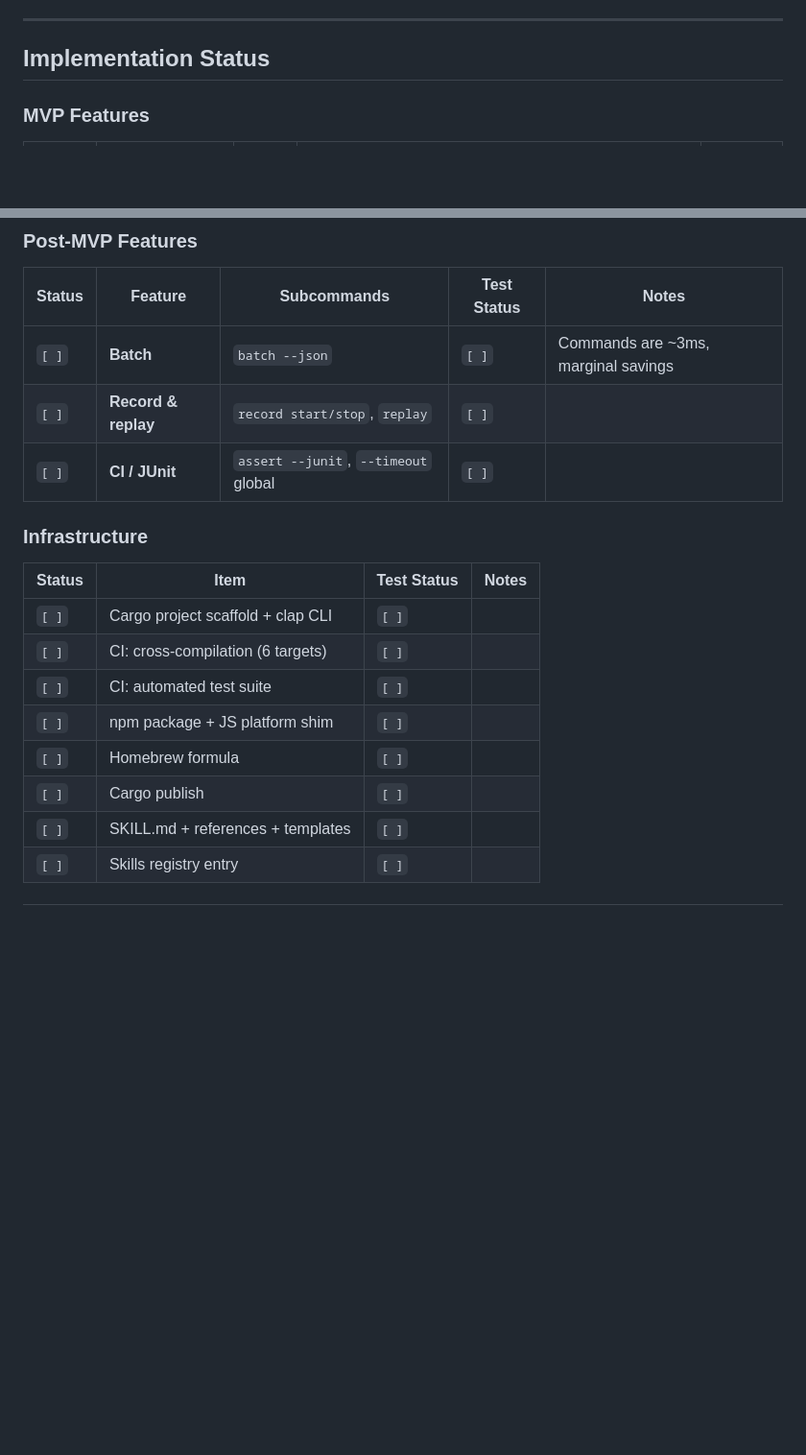
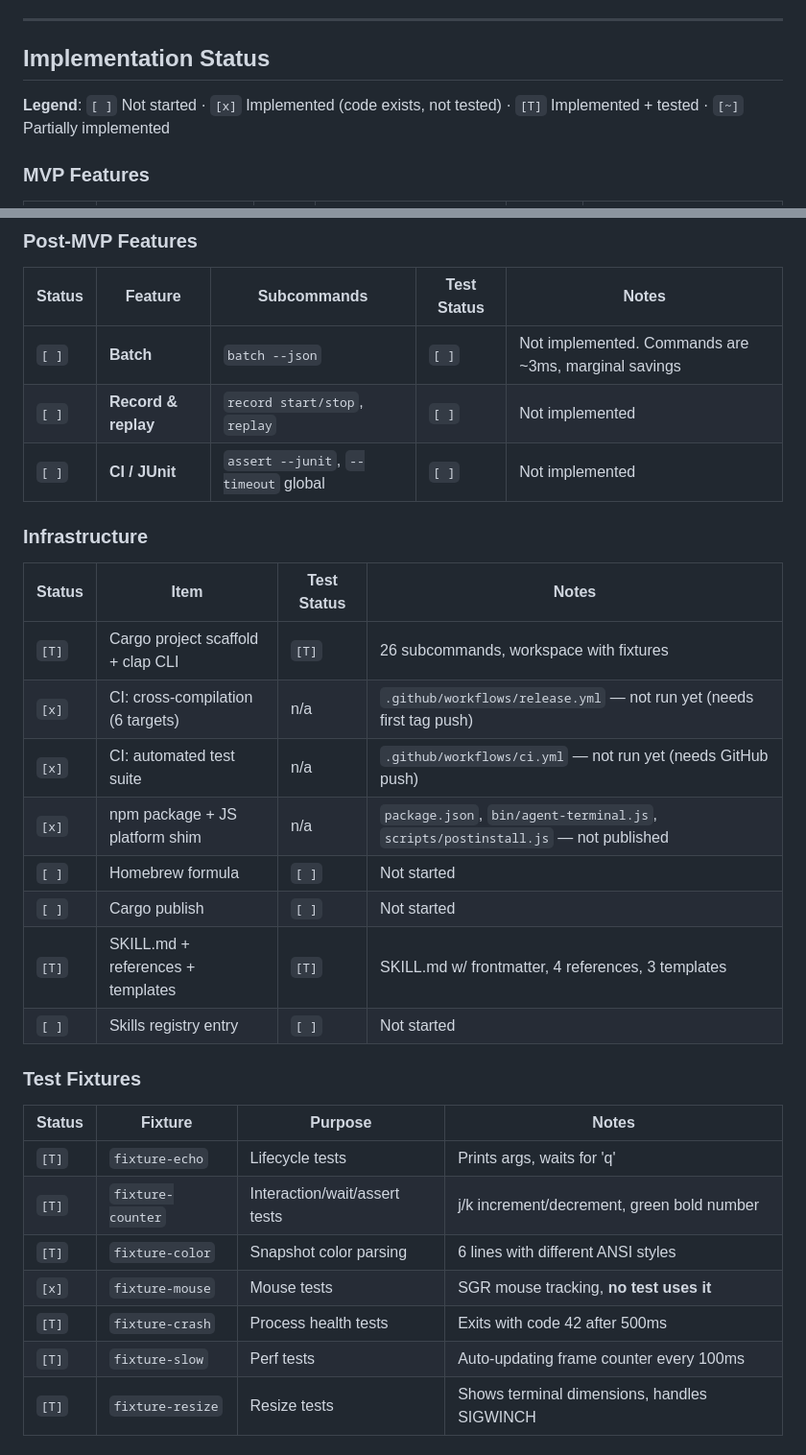
Before and after one commit to ohwang/agent-terminal, a Markdown page: agent-terminal-skill-plan.md, 2 parts joined by grey strips. Shown at 96% size. GitHub-like rendering; blank space fills up the shorter version.

```diff
--- a/agent-terminal-skill-plan.md
+++ b/agent-terminal-skill-plan.md
@@ -929,5 +929,7 @@ tmux works without a real TTY, which means agent-terminal works in CI natively.
 
 ## Implementation Status
 
+**Legend**: `[ ]` Not started · `[x]` Implemented (code exists, not tested) · `[T]` Implemented + tested · `[~]` Partially implemented
+
 ### MVP Features
 
@@ -966,19 +976,32 @@ tmux works without a real TTY, which means agent-terminal works in CI natively.
 
 | Status | Feature | Subcommands | Test Status | Notes |
 |---|---|---|---|---|
-| `[ ]` | **Batch** | `batch --json` | `[ ]` | Commands are ~3ms, marginal savings |
-| `[ ]` | **Record & replay** | `record start/stop`, `replay` | `[ ]` | |
-| `[ ]` | **CI / JUnit** | `assert --junit`, `--timeout` global | `[ ]` | |
+| `[ ]` | **Batch** | `batch --json` | `[ ]` | Not implemented. Commands are ~3ms, marginal savings |
+| `[ ]` | **Record & replay** | `record start/stop`, `replay` | `[ ]` | Not implemented |
+| `[ ]` | **CI / JUnit** | `assert --junit`, `--timeout` global | `[ ]` | Not implemented |
 
 ### Infrastructure
 
 | Status | Item | Test Status | Notes |
 |---|---|---|---|
-| `[ ]` | Cargo project scaffold + clap CLI | `[ ]` | |
-| `[ ]` | CI: cross-compilation (6 targets) | `[ ]` | |
-| `[ ]` | CI: automated test suite | `[ ]` | |
-| `[ ]` | npm package + JS platform shim | `[ ]` | |
-| `[ ]` | Homebrew formula | `[ ]` | |
-| `[ ]` | Cargo publish | `[ ]` | |
-| `[ ]` | SKILL.md + references + templates | `[ ]` | |
-| `[ ]` | Skills registry entry | `[ ]` | |
+| `[T]` | Cargo project scaffold + clap CLI | `[T]` | 26 subcommands, workspace with fixtures |
+| `[x]` | CI: cross-compilation (6 targets) | n/a | `.github/workflows/release.yml` — not run yet (needs first tag push) |
+| `[x]` | CI: automated test suite | n/a | `.github/workflows/ci.yml` — not run yet (needs GitHub push) |
+| `[x]` | npm package + JS platform shim | n/a | `package.json`, `bin/agent-terminal.js`, `scripts/postinstall.js` — not published |
+| `[ ]` | Homebrew formula | `[ ]` | Not started |
+| `[ ]` | Cargo publish | `[ ]` | Not started |
+| `[T]` | SKILL.md + references + templates | `[T]` | SKILL.md w/ frontmatter, 4 references, 3 templates |
+| `[ ]` | Skills registry entry | `[ ]` | Not started |
+
+### Test Fixtures
+
+| Status | Fixture | Purpose | Notes |
+|---|---|---|---|
+| `[T]` | `fixture-echo` | Lifecycle tests | Prints args, waits for 'q' |
+| `[T]` | `fixture-counter` | Interaction/wait/assert tests | j/k increment/decrement, green bold number |
+| `[T]` | `fixture-color` | Snapshot color parsing | 6 lines with different ANSI styles |
+| `[x]` | `fixture-mouse` | Mouse tests | SGR mouse tracking, **no test uses it** |
+| `[T]` | `fixture-crash` | Process health tests | Exits with code 42 after 500ms |
+| `[T]` | `fixture-slow` | Perf tests | Auto-updating frame counter every 100ms |
+| `[T]` | `fixture-resize` | Resize tests | Shows terminal dimensions, handles SIGWINCH |
+
```
Also changed, not shown: other parts of agent-terminal-skill-plan.md (+87 -30 lines).
